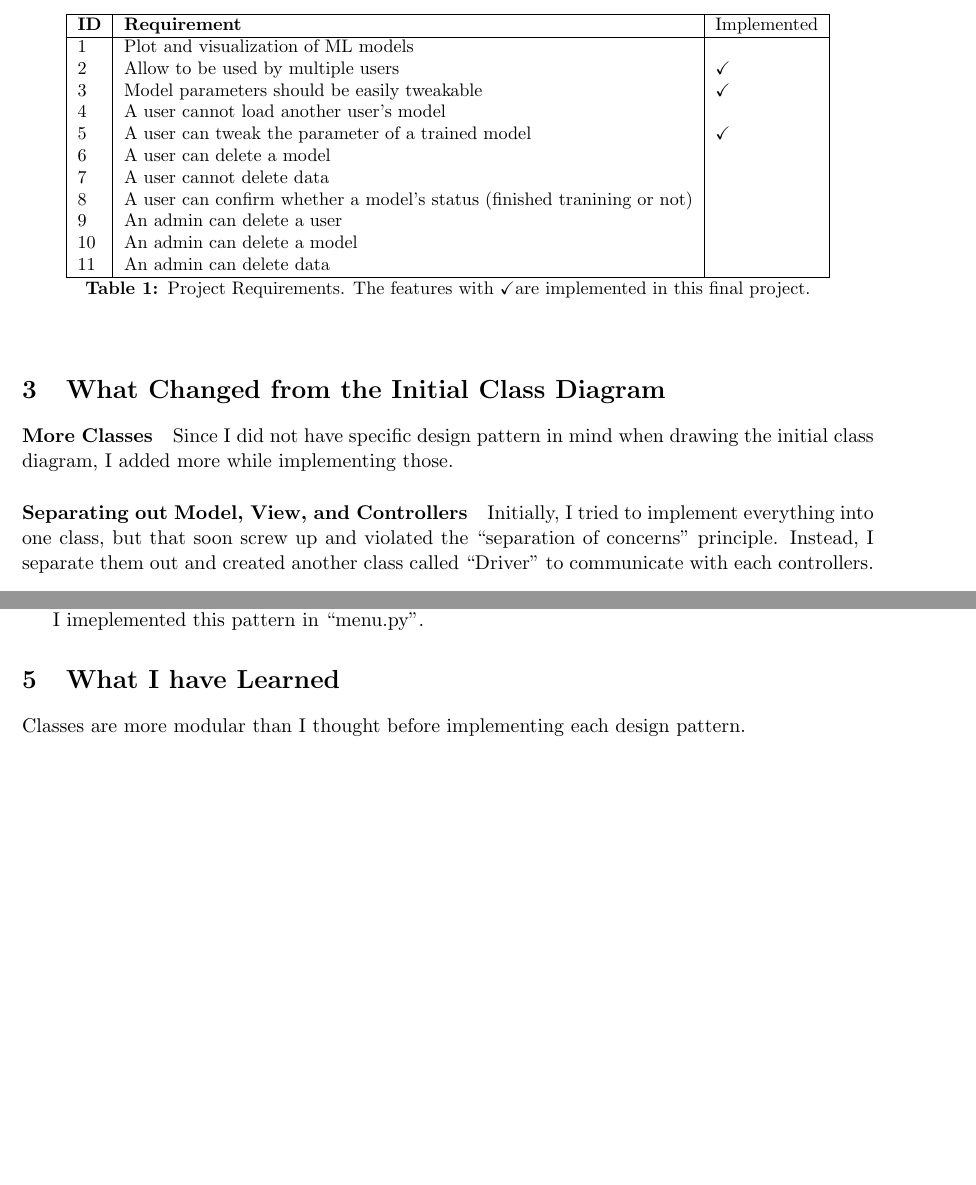
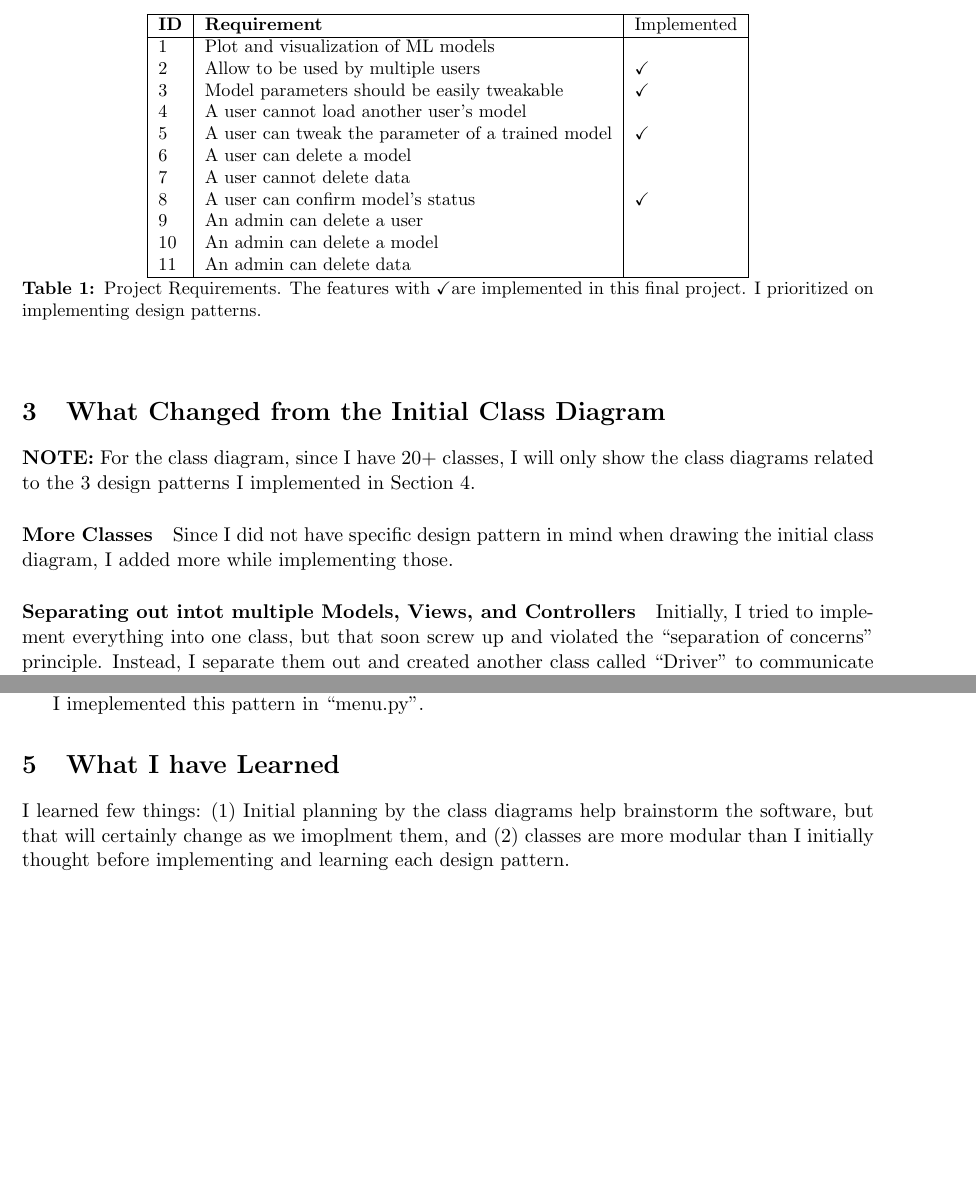
Before and after one commit to akkikiki/csci5448_project, a LaTeX document (latex/part6/Fujinuma_MLDebugger_Part6.tex): two parts of pages 1 and 2 of 4 before the commit and two parts of pages 1 and 3 of 4 after it, joined at a grey line, cut so that both start at the same text, the shorter picture padded with empty space. Compiled offline with pdfLaTeX.

Commit message:
updating Part 6 report

```diff
--- a/latex/part6/Fujinuma_MLDebugger_Part6.tex
+++ b/latex/part6/Fujinuma_MLDebugger_Part6.tex
@@ -55,20 +55,22 @@
        5 & A user can tweak the parameter of a trained model                        & \checkmark\\
        6 & A user can delete a model                                                & \\
        7 & A user cannot delete data                                                & \\
-       8 & A user can confirm whether a model's status (finished tranining or not)  & \\
+       8 & A user can confirm model's status  & \checkmark \\
        9 & An admin can delete a user                                               & \\
       10 & An admin can delete a model                                              & \\
       11 & An admin can delete data                                                 & \\
   \hline
   \end{tabular}
- \caption{Project Requirements. The features with \checkmark are implemented in this final project. }
+ \caption{Project Requirements. The features with \checkmark are implemented in this final project. I prioritized on implementing design patterns. }
 \end{table}
 
 \section{What Changed from the Initial Class Diagram}
+{\bf NOTE:} For the class diagram, since I have 20+ classes, I will only show the class diagrams related to the 3 design patterns I implemented in Section~\ref{sec:design}.
+
 \paragraph{More Classes}
 Since I did not have specific design pattern in mind when drawing the initial class diagram, I added more while implementing those.
 
-\paragraph{Separating out Model, View, and Controllers}
+\paragraph{Separating out intot multiple Models, Views, and Controllers}
 Initially, I tried to implement everything into one class, but that soon screw up and violated the ``separation of concerns'' principle.
 Instead, I separate them out and created another class called ``Driver'' to communicate with each controllers.
 
@@ -124,9 +127,8 @@ I imeplemented this pattern in ``menu.py''.
 \end{figure}
 
 
-
 \section{What I have Learned}
-Classes are more modular than I thought before implementing each design pattern.
+I learned few things: (1) Initial planning by the class diagrams help brainstorm the software, but that will certainly change as we imoplment them, and (2) classes are more modular than I initially thought before implementing and learning each design pattern.
 %Stretch Functionality:
 %\begin{enumerate}
 % \setcounter{enumi}{6}
```
Also changed, not shown: Fujinuma_MLDebugger_Part6.pdf, latex/part6/Fujinuma_MLDebugger_Part6.tex (1 more changed lines).
